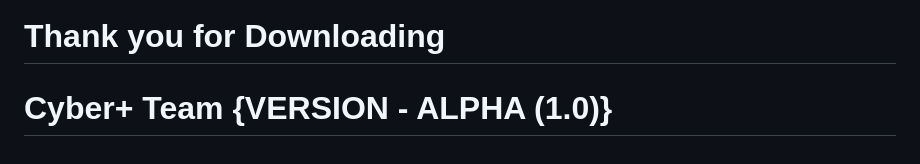
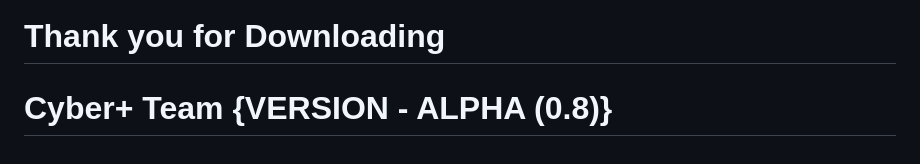
Before and after one commit to TanmayCzax/Cyber-Programming-language-Alpha, a Markdown page: README.md, the part around the change. Drawn GitHub-style.

```diff
--- a/README.md
+++ b/README.md
@@ -166,4 +166,4 @@ Cyber+ Alpha (CPA) command for Hashing --
 Hash_Compute("password", "sha256");
 
 # Thank you for Downloading
-# Cyber+ Team {VERSION - ALPHA (1.0)}
+# Cyber+ Team {VERSION - ALPHA (0.8)}
```
